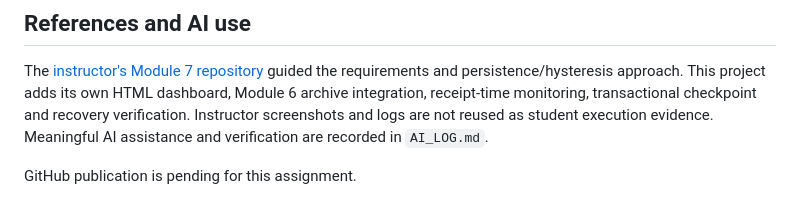
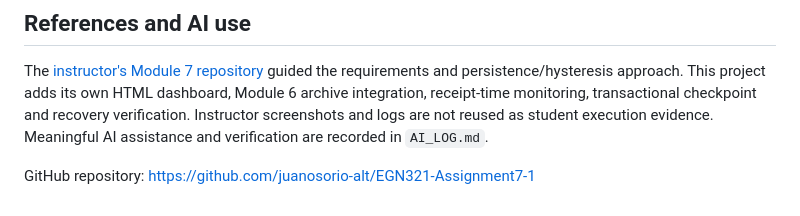
Before and after one commit to juanosorio-alt/EGN321-Assignment7-1, a Markdown page: README.md, the part around the change. GitHub-like rendering.

Commit message:
Add submission repository link

```diff
--- a/README.md
+++ b/README.md
@@ -108,4 +108,4 @@ Human intervention is still required for supervisor/host failure, suspended comp
 
 The [instructor's Module 7 repository](https://github.com/ivansuarez-AU/EGN321_Module7_Assignment7_1) guided the requirements and persistence/hysteresis approach. This project adds its own HTML dashboard, Module 6 archive integration, receipt-time monitoring, transactional checkpoint and recovery verification. Instructor screenshots and logs are not reused as student execution evidence. Meaningful AI assistance and verification are recorded in `AI_LOG.md`.
 
-GitHub publication is pending for this assignment.
+GitHub repository: https://github.com/juanosorio-alt/EGN321-Assignment7-1
```
